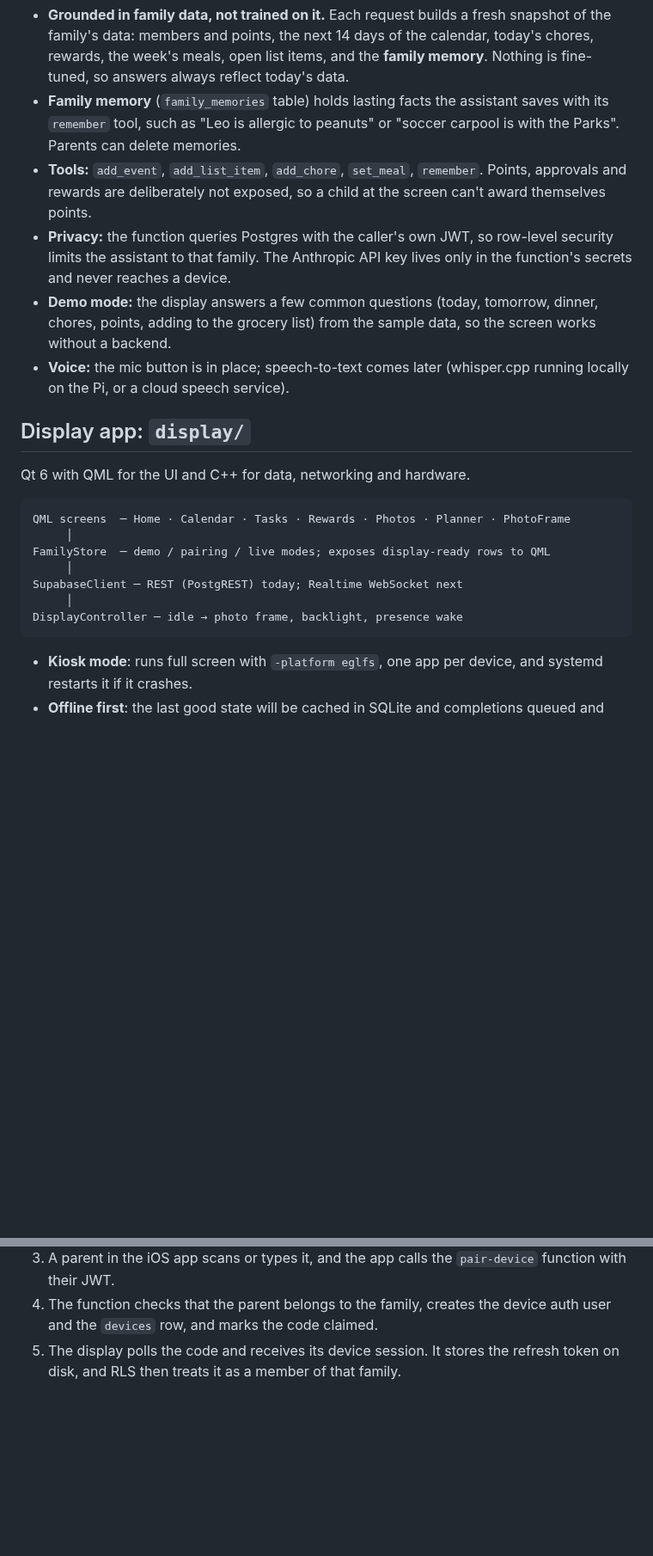
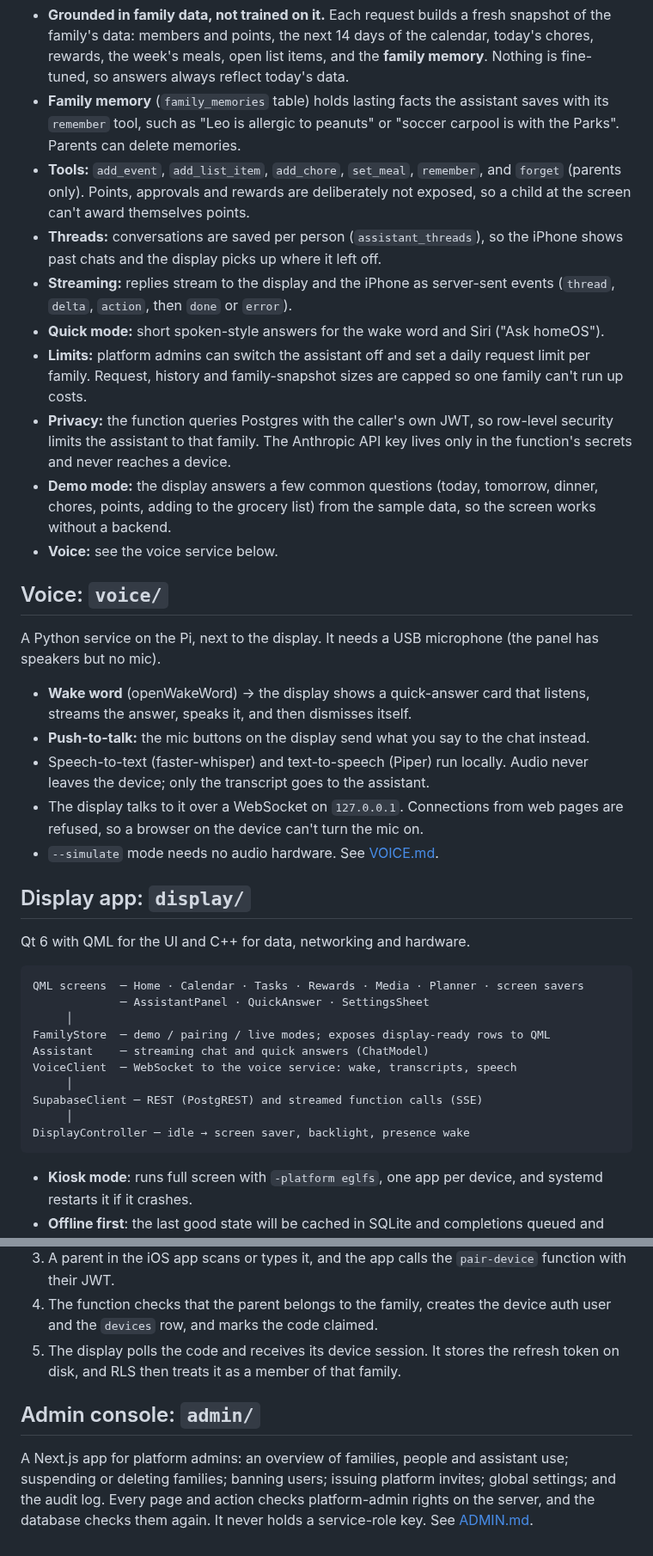
Before and after one commit to rmantilla13/homeOS, a Markdown page: docs/ARCHITECTURE.md, 2 parts joined by grey strips. Shown at 86% size. Drawn GitHub-style; blank space fills up the shorter version.

````diff
--- a/docs/ARCHITECTURE.md
+++ b/docs/ARCHITECTURE.md
@@ -100,30 +121,56 @@ running in the `assistant` edge function.
 - **Family memory** (`family_memories` table) holds lasting facts the assistant
   saves with its `remember` tool, such as "Leo is allergic to peanuts" or
   "soccer carpool is with the Parks". Parents can delete memories.
-- **Tools:** `add_event`, `add_list_item`, `add_chore`, `set_meal`, `remember`.
-  Points, approvals and rewards are deliberately not exposed, so a child at the
-  screen can't award themselves points.
+- **Tools:** `add_event`, `add_list_item`, `add_chore`, `set_meal`, `remember`,
+  and `forget` (parents only). Points, approvals and rewards are deliberately
+  not exposed, so a child at the screen can't award themselves points.
+- **Threads:** conversations are saved per person (`assistant_threads`), so the
+  iPhone shows past chats and the display picks up where it left off.
+- **Streaming:** replies stream to the display and the iPhone as server-sent
+  events (`thread`, `delta`, `action`, then `done` or `error`).
+- **Quick mode:** short spoken-style answers for the wake word and Siri
+  ("Ask homeOS").
+- **Limits:** platform admins can switch the assistant off and set a daily
+  request limit per family. Request, history and family-snapshot sizes are
+  capped so one family can't run up costs.
 - **Privacy:** the function queries Postgres with the caller's own JWT, so
   row-level security limits the assistant to that family. The Anthropic API key
   lives only in the function's secrets and never reaches a device.
 - **Demo mode:** the display answers a few common questions (today, tomorrow,
   dinner, chores, points, adding to the grocery list) from the sample data, so
   the screen works without a backend.
-- **Voice:** the mic button is in place; speech-to-text comes later (whisper.cpp
-  running locally on the Pi, or a cloud speech service).
+- **Voice:** see the voice service below.
+
+## Voice: `voice/`
+
+A Python service on the Pi, next to the display. It needs a USB microphone
+(the panel has speakers but no mic).
+
+- **Wake word** (openWakeWord) → the display shows a quick-answer card that
+  listens, streams the answer, speaks it, and then dismisses itself.
+- **Push-to-talk:** the mic buttons on the display send what you say to the
+  chat instead.
+- Speech-to-text (faster-whisper) and text-to-speech (Piper) run locally.
+  Audio never leaves the device; only the transcript goes to the assistant.
+- The display talks to it over a WebSocket on `127.0.0.1`. Connections from
+  web pages are refused, so a browser on the device can't turn the mic on.
+- `--simulate` mode needs no audio hardware. See [VOICE.md](VOICE.md).
 
 ## Display app: `display/`
 
 Qt 6 with QML for the UI and C++ for data, networking and hardware.
 
 ```
-QML screens  ─ Home · Calendar · Tasks · Rewards · Photos · Planner · PhotoFrame
+QML screens  ─ Home · Calendar · Tasks · Rewards · Media · Planner · screen savers
+             ─ AssistantPanel · QuickAnswer · SettingsSheet
      │
 FamilyStore  ─ demo / pairing / live modes; exposes display-ready rows to QML
+Assistant    ─ streaming chat and quick answers (ChatModel)
+VoiceClient  ─ WebSocket to the voice service: wake, transcripts, speech
      │
-SupabaseClient ─ REST (PostgREST) today; Realtime WebSocket next
+SupabaseClient ─ REST (PostgREST) and streamed function calls (SSE)
      │
-DisplayController ─ idle → photo frame, backlight, presence wake
+DisplayController ─ idle → screen saver, backlight, presence wake
 ```
 
 - **Kiosk mode**: runs full screen with `-platform eglfs`, one app per device,
@@ -160,3 +211,11 @@ XcodeGen.
    device auth user and the `devices` row, and marks the code claimed.
 5. The display polls the code and receives its device session. It stores the
    refresh token on disk, and RLS then treats it as a member of that family.
+
+## Admin console: `admin/`
+
+A Next.js app for platform admins: an overview of families, people and
+assistant use; suspending or deleting families; banning users; issuing
+platform invites; global settings; and the audit log. Every page and action
+checks platform-admin rights on the server, and the database checks them
+again. It never holds a service-role key. See [ADMIN.md](ADMIN.md).
````
Also changed, not shown: other parts of docs/ARCHITECTURE.md (+31 -6 lines), README.md (+42 -5 lines), docs/screenshots/admin-overview.png (added), docs/screenshots/quick-answer.png (added).
